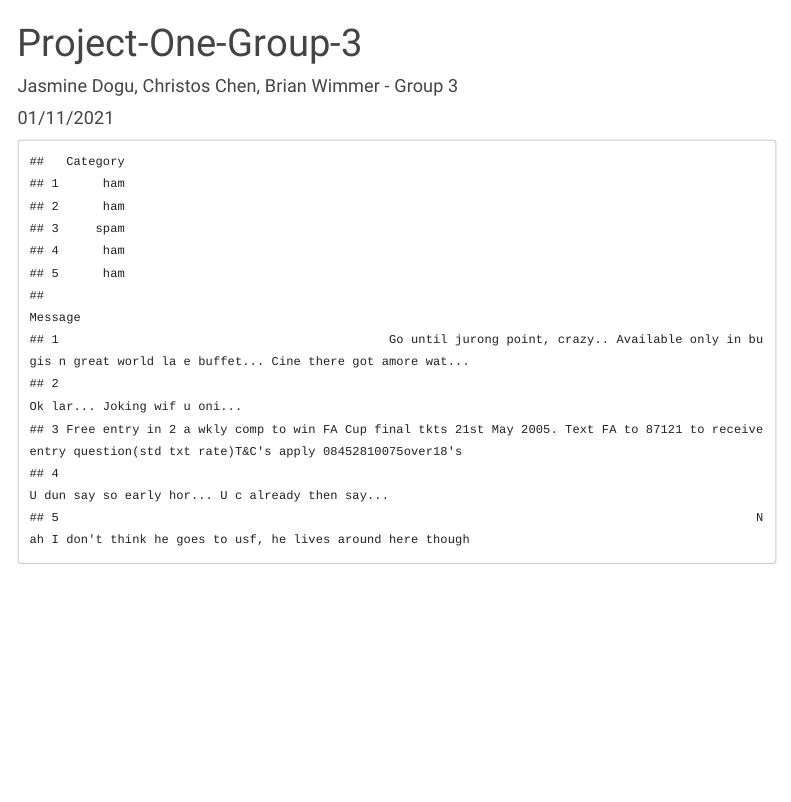
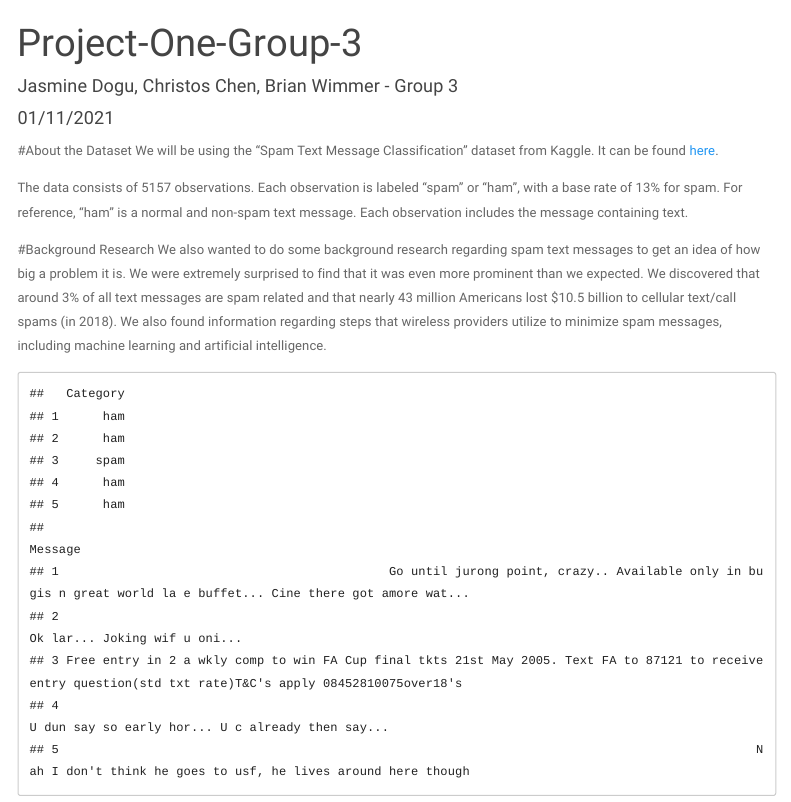
Before and after one commit to jasminedogu/DS4002-Sentiment-Analysis, an R Markdown document (Final Project/Final_Project.Rmd): the page in a window 1100 px wide, from its top. Rendered offline with R 4.5, knitr and Pandoc, with nearby package versions; menus at the side of the page are left out.

Commit message:
background info

````diff
--- a/Final Project/Final_Project.Rmd
+++ b/Final Project/Final_Project.Rmd
@@ -18,6 +18,13 @@ library(dplyr)
 set.seed(03092000)
 ```
 
+#About the Dataset
+We will be using the “Spam Text Message Classification” dataset from Kaggle. It can be found [here](https://www.kaggle.com/team-ai/spam-text-message-classification).
+
+The data consists of 5157 observations. Each observation is labeled “spam” or “ham”, with a base rate of 13% for spam. For reference, “ham” is a normal and non-spam text message. Each observation includes the message containing text.
+
+#Background Research
+We also wanted to do some background research regarding spam text messages to get an idea of how big a problem it is. We were extremely surprised to find that it was even more prominent than we expected. We discovered that around 3% of all text messages are spam related and that nearly 43 million Americans lost $10.5 billion to cellular text/call spams (in 2018). We also found information regarding steps that wireless providers utilize to minimize spam messages, including machine learning and artificial intelligence.
 
 ```{r}
 #reading in the dataset
````
Also changed, not shown: Final Project/Final_Project.html, Final Project/Final_Project_files/figure-html/unnamed-chunk-5-1.png, 6 other files.
